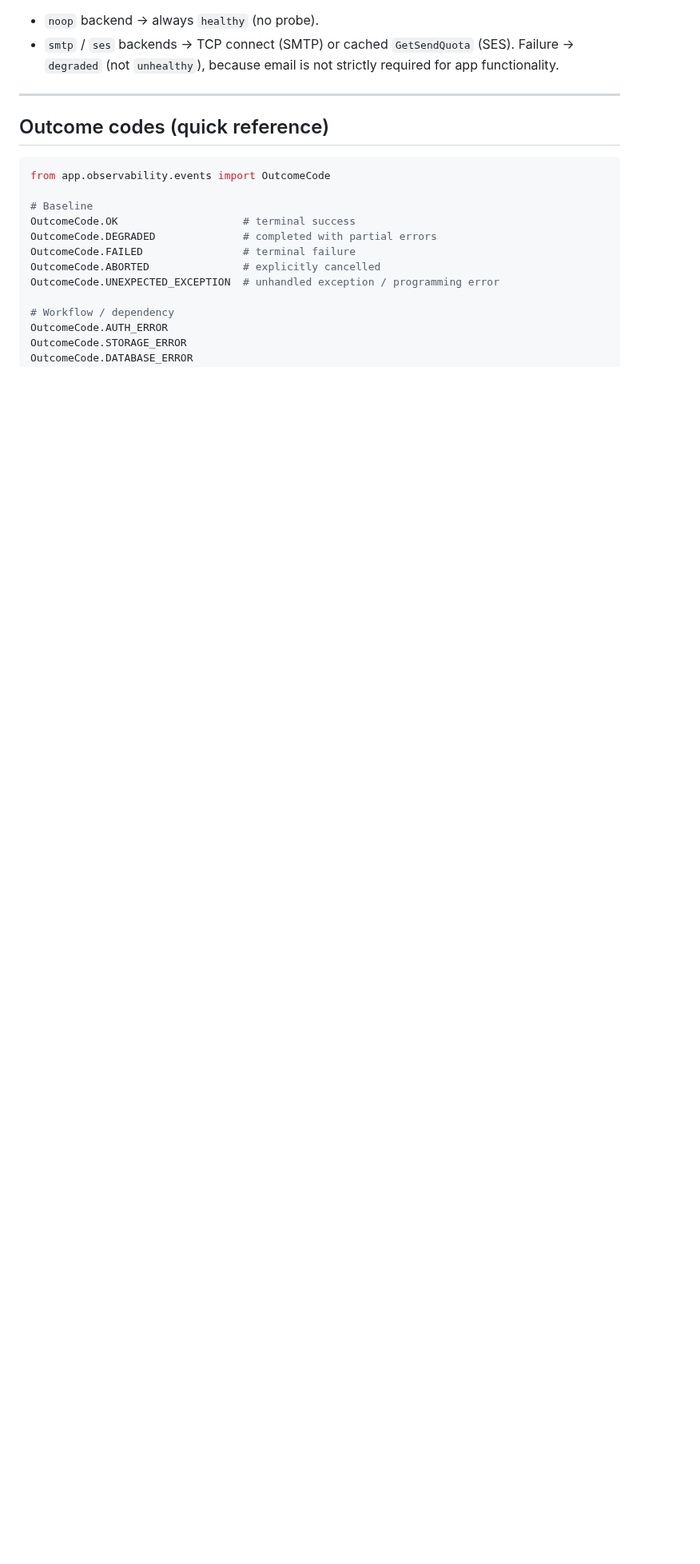
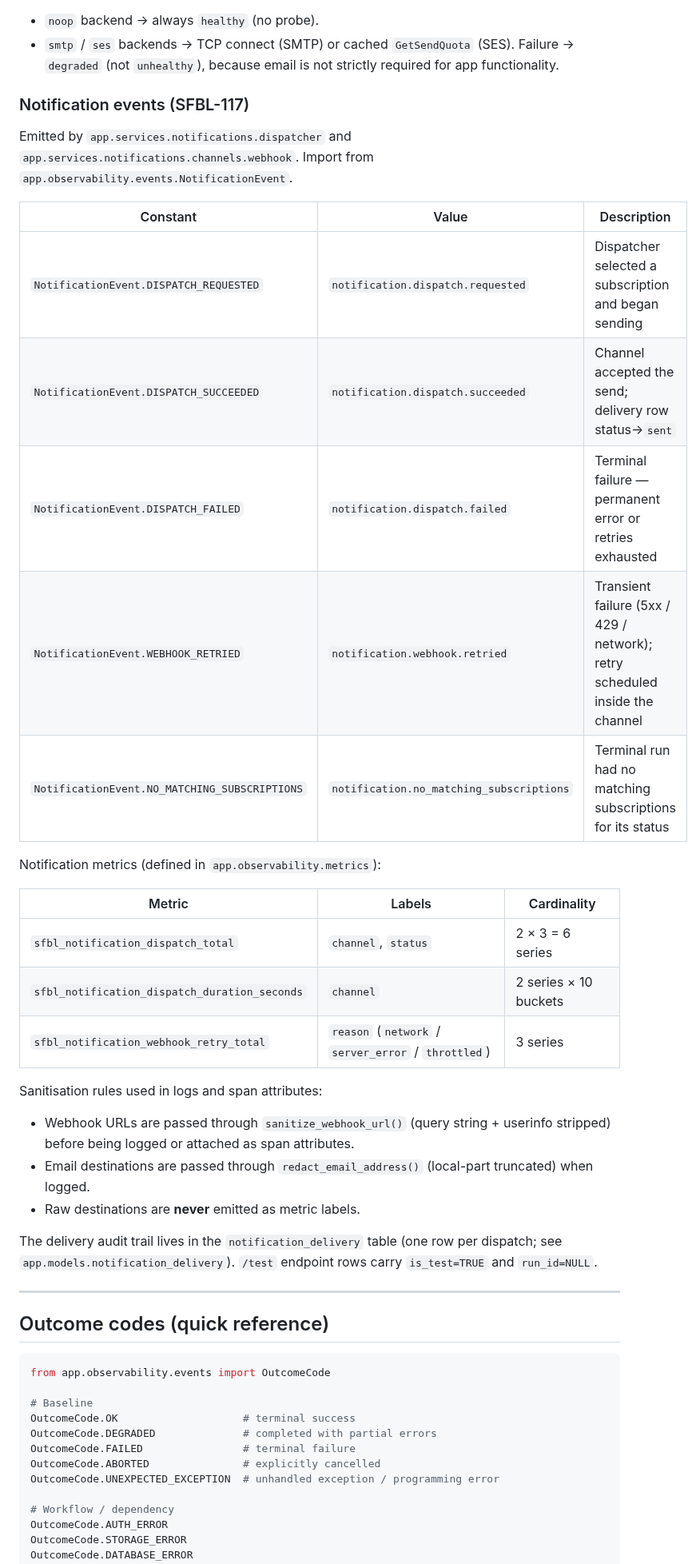
Before and after one commit to eelywasa/sf-bulk-loader, a Markdown page: docs/observability.md, the part around the change. Shown at 80% size. GitHub-like rendering; blank space fills up the shorter version.

```diff
--- a/docs/observability.md
+++ b/docs/observability.md
@@ -258,6 +258,37 @@ The `/api/health/dependencies` endpoint includes an `email` entry:
 - `smtp` / `ses` backends → TCP connect (SMTP) or cached `GetSendQuota` (SES).
   Failure → `degraded` (not `unhealthy`), because email is not strictly required
   for app functionality.
+
+### Notification events (SFBL-117)
+
+Emitted by `app.services.notifications.dispatcher` and
+`app.services.notifications.channels.webhook`. Import from
+`app.observability.events.NotificationEvent`.
+
+| Constant | Value | Description |
+|---|---|---|
+| `NotificationEvent.DISPATCH_REQUESTED` | `notification.dispatch.requested` | Dispatcher selected a subscription and began sending |
+| `NotificationEvent.DISPATCH_SUCCEEDED` | `notification.dispatch.succeeded` | Channel accepted the send; delivery row status→`sent` |
+| `NotificationEvent.DISPATCH_FAILED` | `notification.dispatch.failed` | Terminal failure — permanent error or retries exhausted |
+| `NotificationEvent.WEBHOOK_RETRIED` | `notification.webhook.retried` | Transient failure (5xx / 429 / network); retry scheduled inside the channel |
+| `NotificationEvent.NO_MATCHING_SUBSCRIPTIONS` | `notification.no_matching_subscriptions` | Terminal run had no matching subscriptions for its status |
+
+Notification metrics (defined in `app.observability.metrics`):
+
+| Metric | Labels | Cardinality |
+|---|---|---|
+| `sfbl_notification_dispatch_total` | `channel`, `status` | 2 × 3 = 6 series |
+| `sfbl_notification_dispatch_duration_seconds` | `channel` | 2 series × 10 buckets |
+| `sfbl_notification_webhook_retry_total` | `reason` (`network` / `server_error` / `throttled`) | 3 series |
+
+Sanitisation rules used in logs and span attributes:
+- Webhook URLs are passed through `sanitize_webhook_url()` (query string + userinfo stripped) before being logged or attached as span attributes.
+- Email destinations are passed through `redact_email_address()` (local-part truncated) when logged.
+- Raw destinations are **never** emitted as metric labels.
+
+The delivery audit trail lives in the `notification_delivery` table (one row
+per dispatch; see `app.models.notification_delivery`). `/test` endpoint rows
+carry `is_test=TRUE` and `run_id=NULL`.
 
 ---
 
```
Also changed, not shown: docs/specs/notifications-spec.md (added, +223 -0 lines), docs/usage.md (+84 -0 lines).
